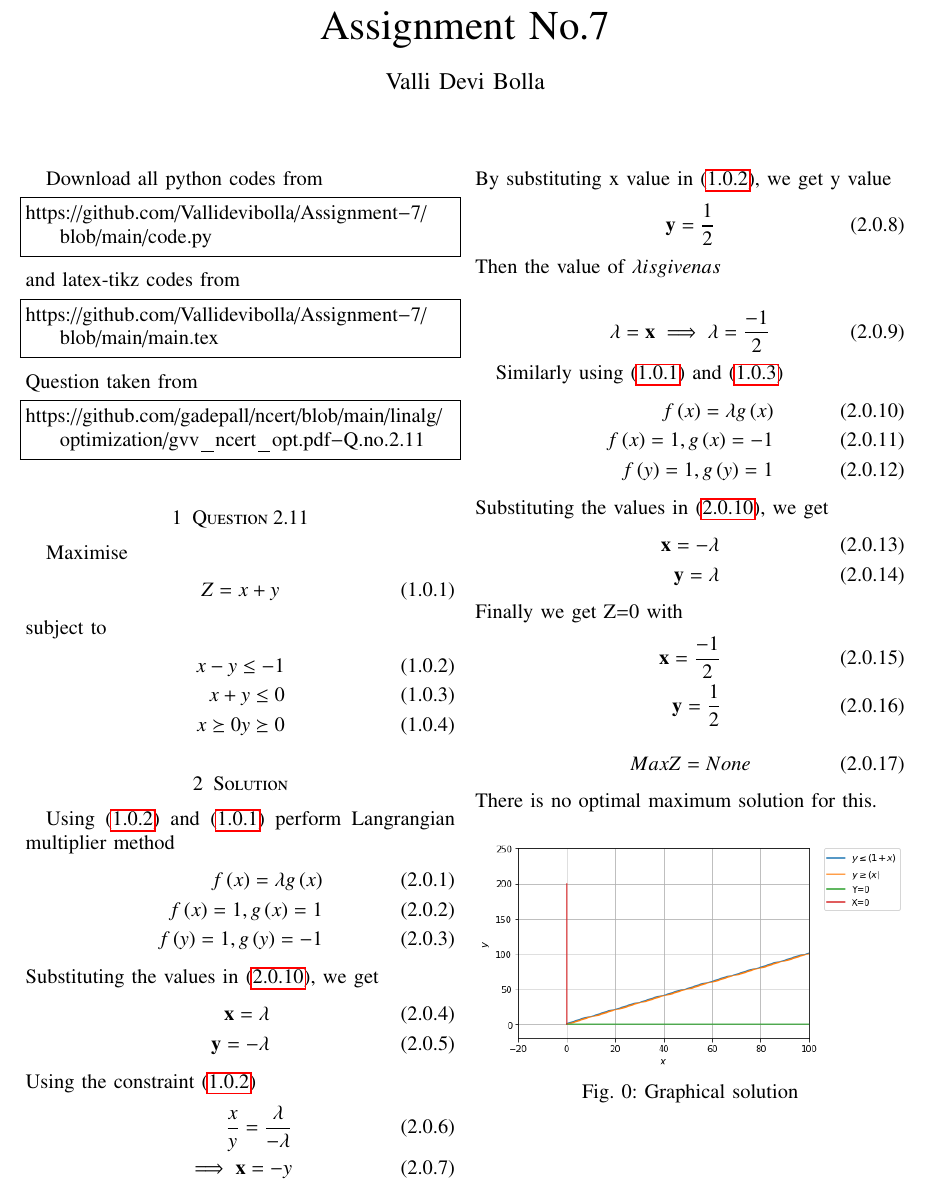
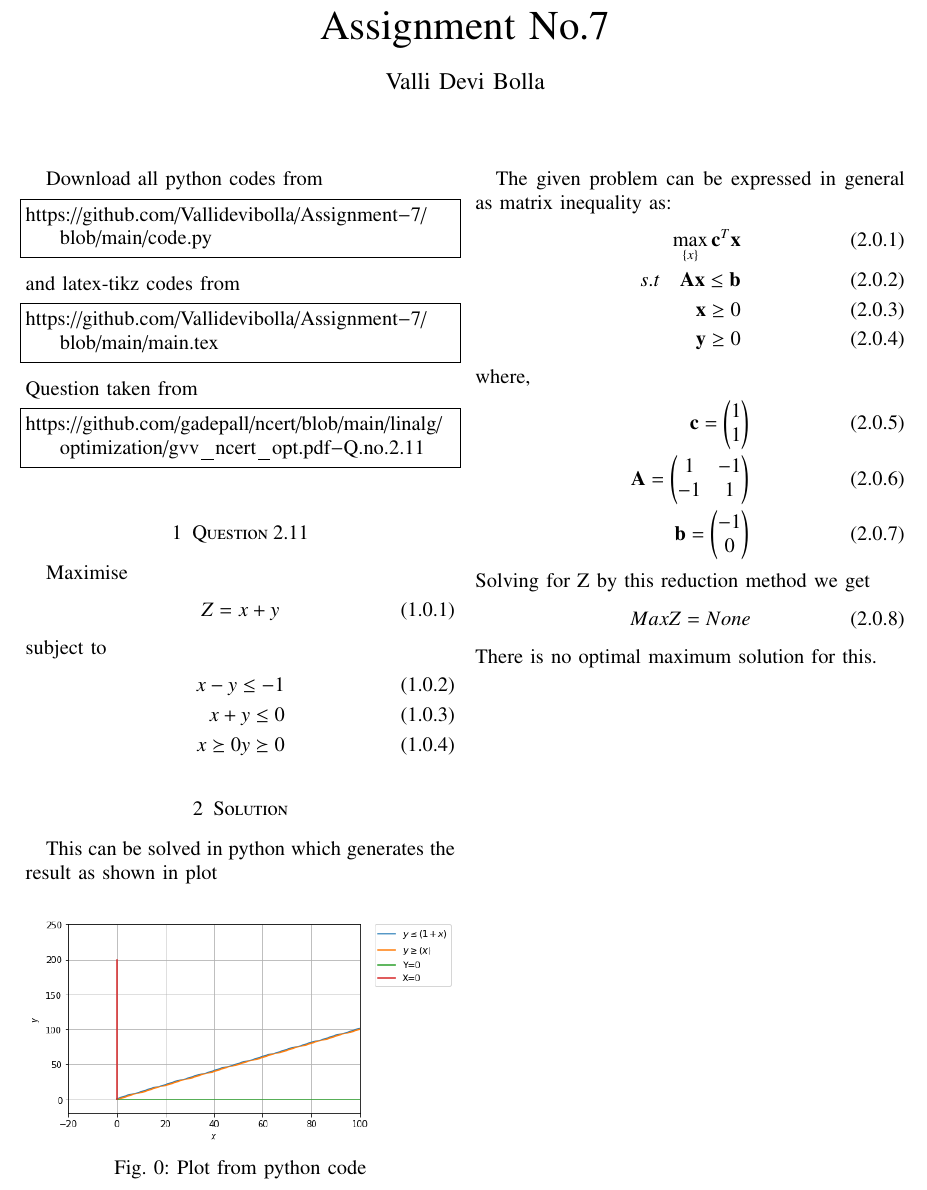
Before and after one commit to Vallidevibolla/Assignment7, a LaTeX paper (main.tex): part of the page, cut so that both start at the same text. Compiled offline with pdfLaTeX.

Commit message:
Update main.tex

```diff
--- a/main.tex
+++ b/main.tex
@@ -162,59 +162,37 @@ x \succeq 0
 y \succeq 0
 \end{align}
 \section{Solution}
-Using \eqref{eq:1} and \eqref{eq:4} perform
-Langrangian multiplier method
-\begin{align}\label{eq:3}
-f\brak{x}=\lambda g\brak{x}  \\
-f\brak{x}=1, g\brak{x}=1\\
-f\brak{y}=1, g\brak{y}=-1
+
+This can be solved in python which generates the result as shown in plot
+
+
+\begin{figure}[h]
+\centering
+\includegraphics[width=\columnwidth]{download.png}
+\caption{Plot from python code }
+\label{Plot}
+\end{figure}
+
+
+The given problem can be expressed in general
+as matrix inequality as:
+\begin{align}
+    \max_{\{x\}}\vec{c}^T\Vec{x}\\
+    s.t \quad \Vec{A}\vec{x}\leq \vec{b} \\
+    \Vec{x} \geq 0\\
+    \Vec{y} \geq 0
 \end{align}
-Substituting the values in \eqref{eq:3}, we get
+where,
 \begin{align}
-\vec{x}=\lambda   \\
-\vec{y}=-\lambda
+    \Vec{c}=\myvec{1\\1}\\
+    \Vec{A}=\myvec{1 & -1\\-1 & 1}\\
+    \Vec{b}=\myvec{-1\\0}
 \end{align}
-Using the constraint \eqref{eq:1}
-\begin{align}
-\frac{x}{y}=\frac{\lambda}{-\lambda}\\
-\implies\vec{x}=-y
-\end{align}
-By substituting x value in \eqref{eq:1}, we get y value
-\begin{align}
-\vec{y}=\frac{1}{2}
-\end{align}
-Then the value of \lambda is given as
-
-\begin{align}
-\lambda =\vec{x}
-\implies\lambda =\frac{-1}{2}
-\end{align}
-
-Similarly using \eqref{eq:4} and \eqref{eq:2}
-\begin{align}\label{eq:3}
-f\brak{x}=\lambda g\brak{x}  \\
-f\brak{x}=1, g\brak{x}=-1\\
-f\brak{y}=1, g\brak{y}=1
-\end{align}
-Substituting the values in \eqref{eq:3}, we get
-\begin{align}
-\vec{x}=-\lambda   \\
-\vec{y}=\lambda
-\end{align}
-Finally we get Z=0 with
-\begin{align}
-\vec{x}=\frac{-1}{2}\\
-\vec{y}=\frac{1}{2}
-\end{align}
+Solving for Z by this reduction method we get
 \begin{align}
     Max Z = None
 \end{align}
 There is no optimal maximum solution for this.
-\begin{figure}[ht]
-    \centering
-    \includegraphics[width=\columnwidth]{download.png}
-    \caption{Graphical solution}
-    \label{Graphical solution}
-\end{figure}
+
 
 \end{document}
```
